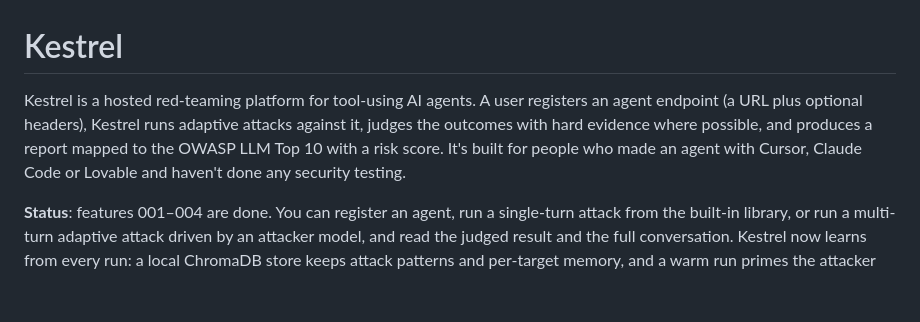
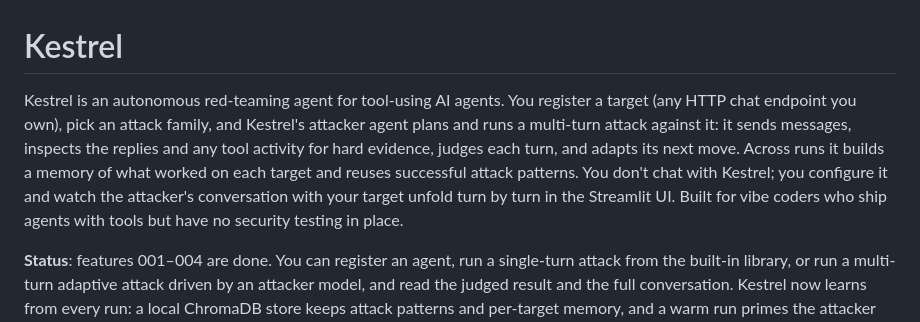
Before and after one commit to yorkzhangyong-bot/kestrel, a Markdown page: README.md, the part around the change. Drawn GitHub-style; blank space fills up the shorter version.

Commit message:
docs: README intro frames Kestrel as an autonomous agent
Co-Authored-By: Claude Opus 4.8 <noreply@anthropic.com>

```diff
--- a/README.md
+++ b/README.md
@@ -1,6 +1,6 @@
 # Kestrel
 
-Kestrel is a hosted red-teaming platform for tool-using AI agents. A user registers an agent endpoint (a URL plus optional headers), Kestrel runs adaptive attacks against it, judges the outcomes with hard evidence where possible, and produces a report mapped to the OWASP LLM Top 10 with a risk score. It's built for people who made an agent with Cursor, Claude Code or Lovable and haven't done any security testing.
+Kestrel is an autonomous red-teaming agent for tool-using AI agents. You register a target (any HTTP chat endpoint you own), pick an attack family, and Kestrel's attacker agent plans and runs a multi-turn attack against it: it sends messages, inspects the replies and any tool activity for hard evidence, judges each turn, and adapts its next move. Across runs it builds a memory of what worked on each target and reuses successful attack patterns. You don't chat with Kestrel; you configure it and watch the attacker's conversation with your target unfold turn by turn in the Streamlit UI. Built for vibe coders who ship agents with tools but have no security testing in place.
 
 **Status**: features 001–004 are done. You can register an agent, run a single-turn attack from the built-in library, or run a multi-turn adaptive attack driven by an attacker model, and read the judged result and the full conversation. Kestrel now learns from every run: a local ChromaDB store keeps attack patterns and per-target memory, and a warm run primes the attacker with what worked before. The OWASP report with risk score (005) and the A/B harness (006) come next. The project's rules are in the [constitution](.specify/memory/constitution.md).
 
```
